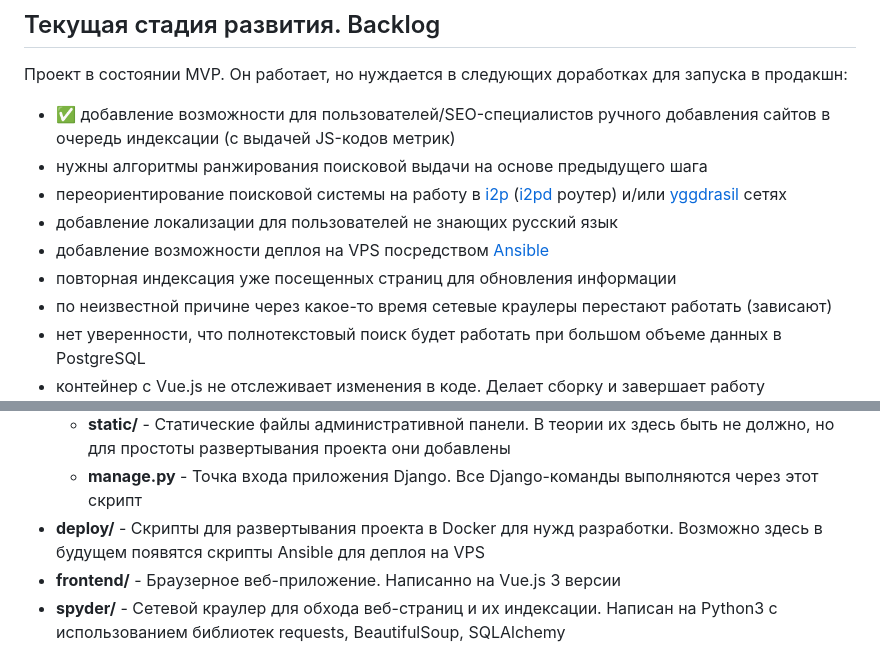
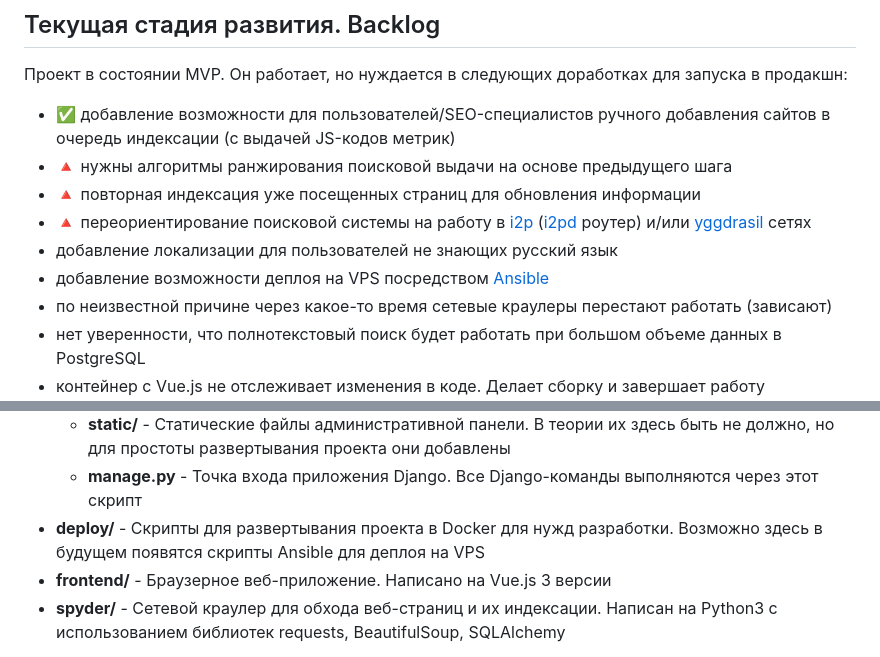
Before and after one commit to svmitin/search_machine, a Markdown page: README.md, 2 parts joined by grey strips. Drawn GitHub-style.

```diff
--- a/README.md
+++ b/README.md
@@ -9,11 +9,11 @@
 
 Проект в состоянии MVP. Он работает, но нуждается в следующих доработках для запуска в продакшн:
 * ✅ добавление возможности для пользователей/SEO-специалистов ручного добавления сайтов в очередь индексации (с выдачей JS-кодов метрик)
-* нужны алгоритмы ранжирования поисковой выдачи на основе предыдущего шага
-* переориентирование поисковой системы на работу в [i2p](https://ru.wikipedia.org/wiki/I2P) ([i2pd](https://i2pd.website/) роутер) и/или [yggdrasil](https://ru.wikipedia.org/wiki/Yggdrasil) сетях
+* 🔺 нужны алгоритмы ранжирования поисковой выдачи на основе предыдущего шага
+* 🔺 повторная индексация уже посещенных страниц для обновления информации
+* 🔺 переориентирование поисковой системы на работу в [i2p](https://ru.wikipedia.org/wiki/I2P) ([i2pd](https://i2pd.website/) роутер) и/или [yggdrasil](https://ru.wikipedia.org/wiki/Yggdrasil) сетях
 * добавление локализации для пользователей не знающих русский язык
 * добавление возможности деплоя на VPS посредством [Ansible](https://ru.wikipedia.org/wiki/Ansible)
-* повторная индексация уже посещенных страниц для обновления информации
 * по неизвестной причине через какое-то время сетевые краулеры перестают работать (зависают)
 * нет уверенности, что полнотекстовый поиск будет работать при большом объеме данных в PostgreSQL
 * контейнер с Vue.js не отслеживает изменения в коде. Делает сборку и завершает работу
@@ -28,7 +28,7 @@
     - __static/__ - Статические файлы административной панели. В теории их здесь быть не должно, но для простоты развертывания проекта они добавлены
     - __manage.py__ - Точка входа приложения Django. Все Django-команды выполняются через этот скрипт
 - __deploy/__ - Скрипты для развертывания проекта в Docker для нужд разработки. Возможно здесь в будущем появятся скрипты Ansible для деплоя на VPS
-- __frontend/__ - Браузерное веб-приложение. Написанно на Vue.js 3 версии
+- __frontend/__ - Браузерное веб-приложение. Написано на Vue.js 3 версии
 - __spyder/__ - Сетевой краулер для обхода веб-страниц и их индексации. Написан на Python3 с использованием библиотек requests, BeautifulSoup, SQLAlchemy
 
 Схему БД можно посмотреть перейдя по ссылке [https://app.quickdatabasediagrams.com/#/d/8PAdpn](https://app.quickdatabasediagrams.com/#/d/8PAdpn)
```
